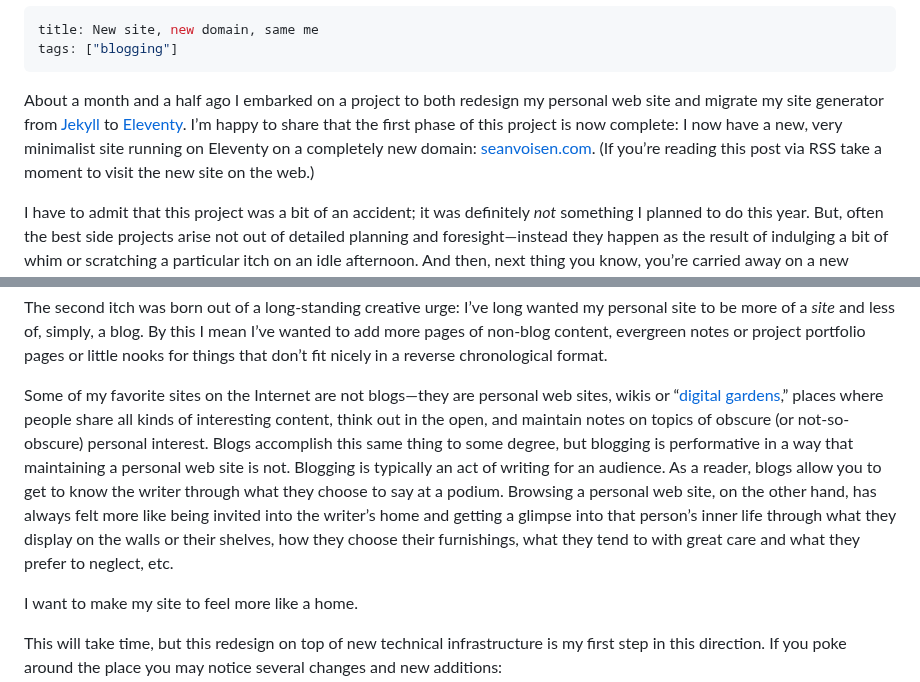
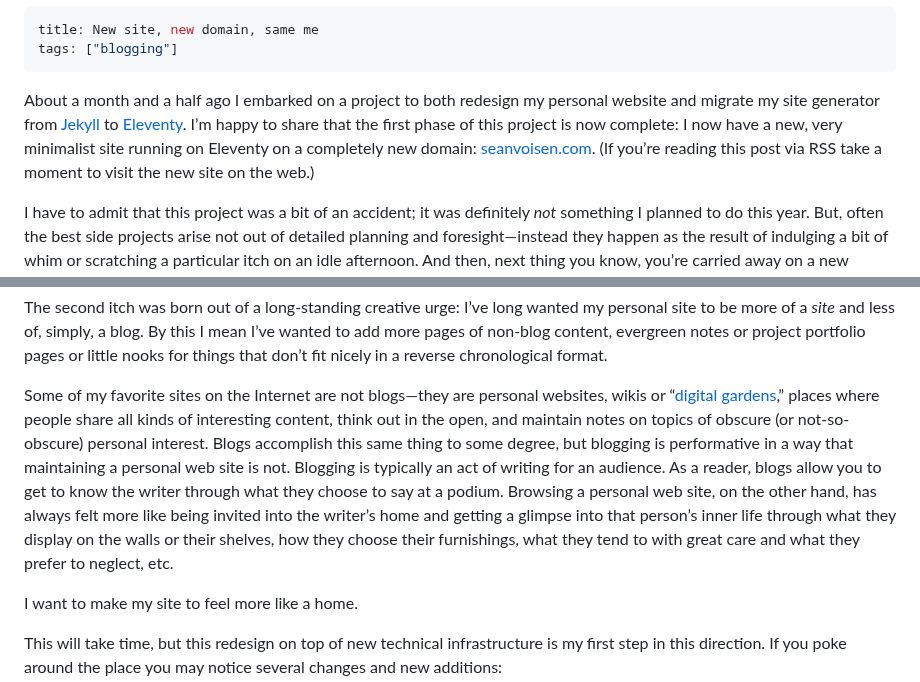
Before and after one commit to svoisen/seanvoisen.com, a Markdown page: src/blog/2025-02-22-new-site-same-me.md, 2 parts joined by grey strips. Rendered like a GitHub page.

```diff
--- a/src/blog/2025-02-22-new-site-same-me.md
+++ b/src/blog/2025-02-22-new-site-same-me.md
@@ -3,7 +3,7 @@ title: New site, new domain, same me
 tags: ["blogging"]
 ---
 
-About a month and a half ago I embarked on a project to both redesign my personal web site and migrate my site generator from [Jekyll](https://jekyllrb.com/) to [Eleventy](https://11ty.dev). I’m happy to share that the first phase of this project is now complete: I now have a new, very minimalist site running on Eleventy on a completely new domain: [seanvoisen.com](https://seanvoisen.com). (If you’re reading this post via RSS take a moment to visit the new site on the web.)
+About a month and a half ago I embarked on a project to both redesign my personal website and migrate my site generator from [Jekyll](https://jekyllrb.com/) to [Eleventy](https://11ty.dev). I’m happy to share that the first phase of this project is now complete: I now have a new, very minimalist site running on Eleventy on a completely new domain: [seanvoisen.com](https://seanvoisen.com). (If you’re reading this post via RSS take a moment to visit the new site on the web.)
 
 I have to admit that this project was a bit of an accident; it was definitely *not* something I planned to do this year. But, often the best side projects arise not out of detailed planning and foresight—instead they happen as the result of indulging a bit of whim or scratching a particular itch on an idle afternoon. And then, next thing you know, you’re carried away on a new learning adventure.
 
@@ -11,7 +11,7 @@ In my case, there were two specific “itches” that I was trying to scratch. T
 
 The second itch was born out of a long-standing creative urge: I’ve long wanted my personal site to be more of a *site* and less of, simply, a blog. By this I mean I’ve wanted to add more pages of non-blog content, evergreen notes or project portfolio pages or little nooks for things that don’t fit nicely in a reverse chronological format.
 
-Some of my favorite sites on the Internet are not blogs—they are personal web sites, wikis or “[digital gardens](https://maggieappleton.com/garden-history),” places where people share all kinds of interesting content, think out in the open, and maintain notes on topics of obscure (or not-so-obscure) personal interest. Blogs accomplish this same thing to some degree, but blogging is performative in a way that maintaining a personal web site is not. Blogging is typically an act of writing for an audience. As a reader, blogs allow you to get to know the writer through what they choose to say at a podium. Browsing a personal web site, on the other hand, has always felt more like being invited into the writer’s home and getting a glimpse into that person’s inner life through what they display on the walls or their shelves, how they choose their furnishings, what they tend to with great care and what they prefer to neglect, etc.
+Some of my favorite sites on the Internet are not blogs—they are personal websites, wikis or “[digital gardens](https://maggieappleton.com/garden-history),” places where people share all kinds of interesting content, think out in the open, and maintain notes on topics of obscure (or not-so-obscure) personal interest. Blogs accomplish this same thing to some degree, but blogging is performative in a way that maintaining a personal web site is not. Blogging is typically an act of writing for an audience. As a reader, blogs allow you to get to know the writer through what they choose to say at a podium. Browsing a personal web site, on the other hand, has always felt more like being invited into the writer’s home and getting a glimpse into that person’s inner life through what they display on the walls or their shelves, how they choose their furnishings, what they tend to with great care and what they prefer to neglect, etc.
 
 I want to make my site to feel more like a home.
 
```
